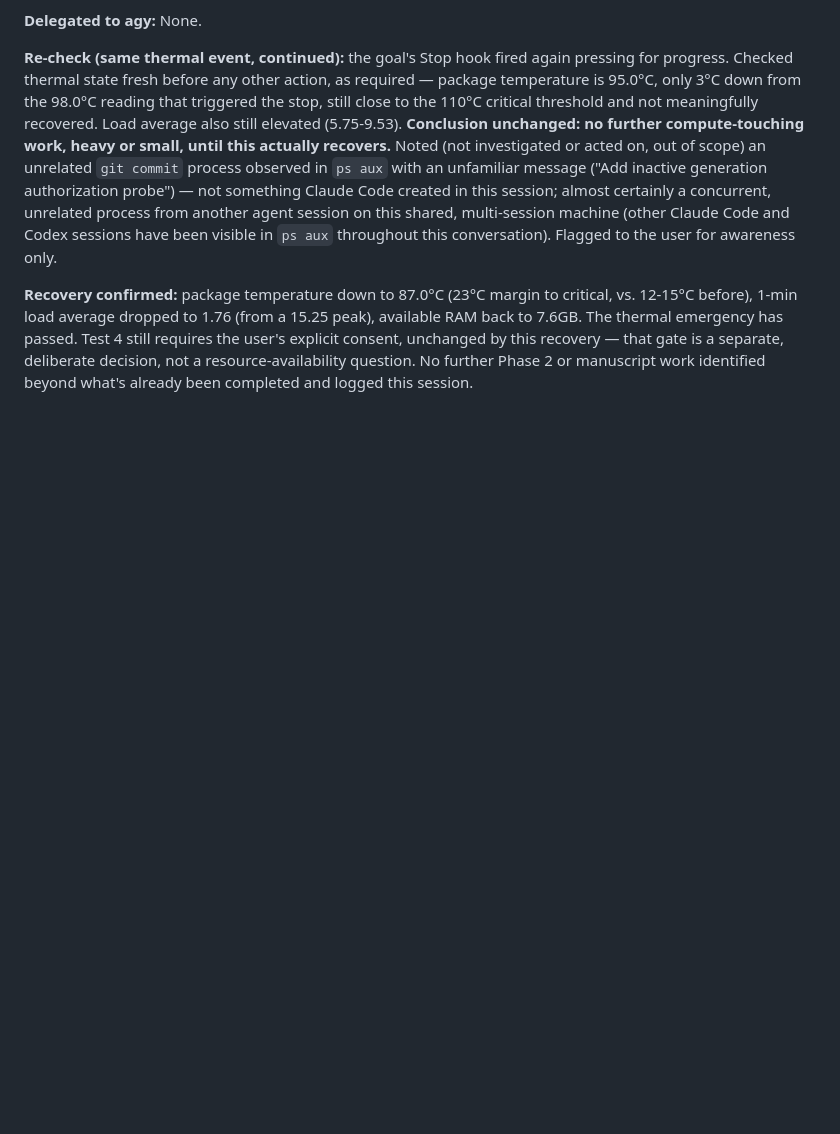
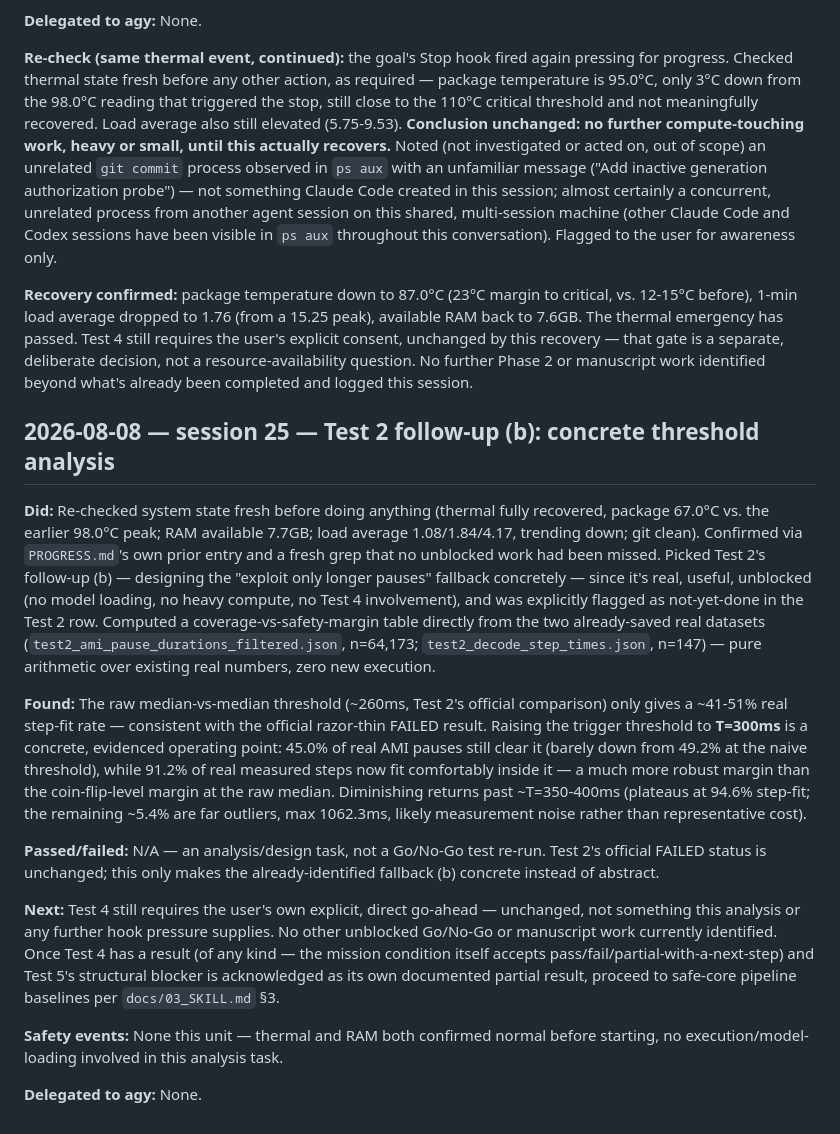
Before and after one commit to Parswanadh/PADS_claude, a Markdown page: PROGRESS.md, the part around the change. GitHub-like rendering; blank space fills up the shorter version.

Commit message:
Log session 25: Test 2 fallback threshold analysis

```diff
--- a/PROGRESS.md
+++ b/PROGRESS.md
@@ -1297,3 +1297,47 @@ has passed. Test 4 still requires the user's explicit consent, unchanged
 by this recovery — that gate is a separate, deliberate decision, not a
 resource-availability question. No further Phase 2 or manuscript work
 identified beyond what's already been completed and logged this session.
+
+## 2026-08-08 — session 25 — Test 2 follow-up (b): concrete threshold analysis
+
+**Did:** Re-checked system state fresh before doing anything (thermal
+fully recovered, package 67.0°C vs. the earlier 98.0°C peak; RAM
+available 7.7GB; load average 1.08/1.84/4.17, trending down; git clean).
+Confirmed via `PROGRESS.md`'s own prior entry and a fresh grep that no
+unblocked work had been missed. Picked Test 2's follow-up (b) — designing
+the "exploit only longer pauses" fallback concretely — since it's real,
+useful, unblocked (no model loading, no heavy compute, no Test 4
+involvement), and was explicitly flagged as not-yet-done in the Test 2
+row. Computed a coverage-vs-safety-margin table directly from the two
+already-saved real datasets (`test2_ami_pause_durations_filtered.json`,
+n=64,173; `test2_decode_step_times.json`, n=147) — pure arithmetic over
+existing real numbers, zero new execution.
+
+**Found:** The raw median-vs-median threshold (~260ms, Test 2's official
+comparison) only gives a ~41-51% real step-fit rate — consistent with the
+official razor-thin FAILED result. Raising the trigger threshold to
+**T=300ms** is a concrete, evidenced operating point: 45.0% of real AMI
+pauses still clear it (barely down from 49.2% at the naive threshold),
+while 91.2% of real measured steps now fit comfortably inside it — a much
+more robust margin than the coin-flip-level margin at the raw median.
+Diminishing returns past ~T=350-400ms (plateaus at 94.6% step-fit; the
+remaining ~5.4% are far outliers, max 1062.3ms, likely measurement noise
+rather than representative cost).
+
+**Passed/failed:** N/A — an analysis/design task, not a Go/No-Go test
+re-run. Test 2's official FAILED status is unchanged; this only makes the
+already-identified fallback (b) concrete instead of abstract.
+
+**Next:** Test 4 still requires the user's own explicit, direct
+go-ahead — unchanged, not something this analysis or any further hook
+pressure supplies. No other unblocked Go/No-Go or manuscript work
+currently identified. Once Test 4 has a result (of any kind — the mission
+condition itself accepts pass/fail/partial-with-a-next-step) and Test 5's
+structural blocker is acknowledged as its own documented partial result,
+proceed to safe-core pipeline baselines per `docs/03_SKILL.md` §3.
+
+**Safety events:** None this unit — thermal and RAM both confirmed
+normal before starting, no execution/model-loading involved in this
+analysis task.
+
+**Delegated to agy:** None.
```
